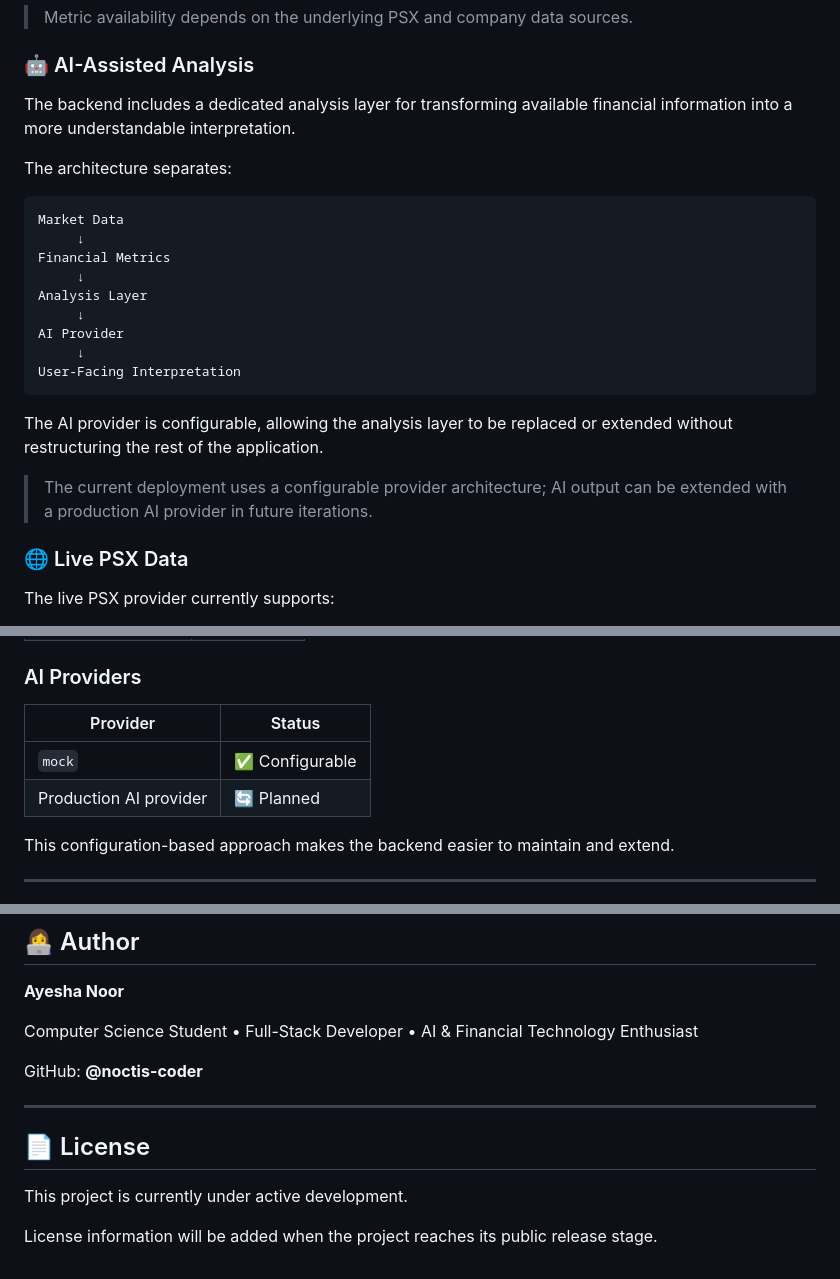
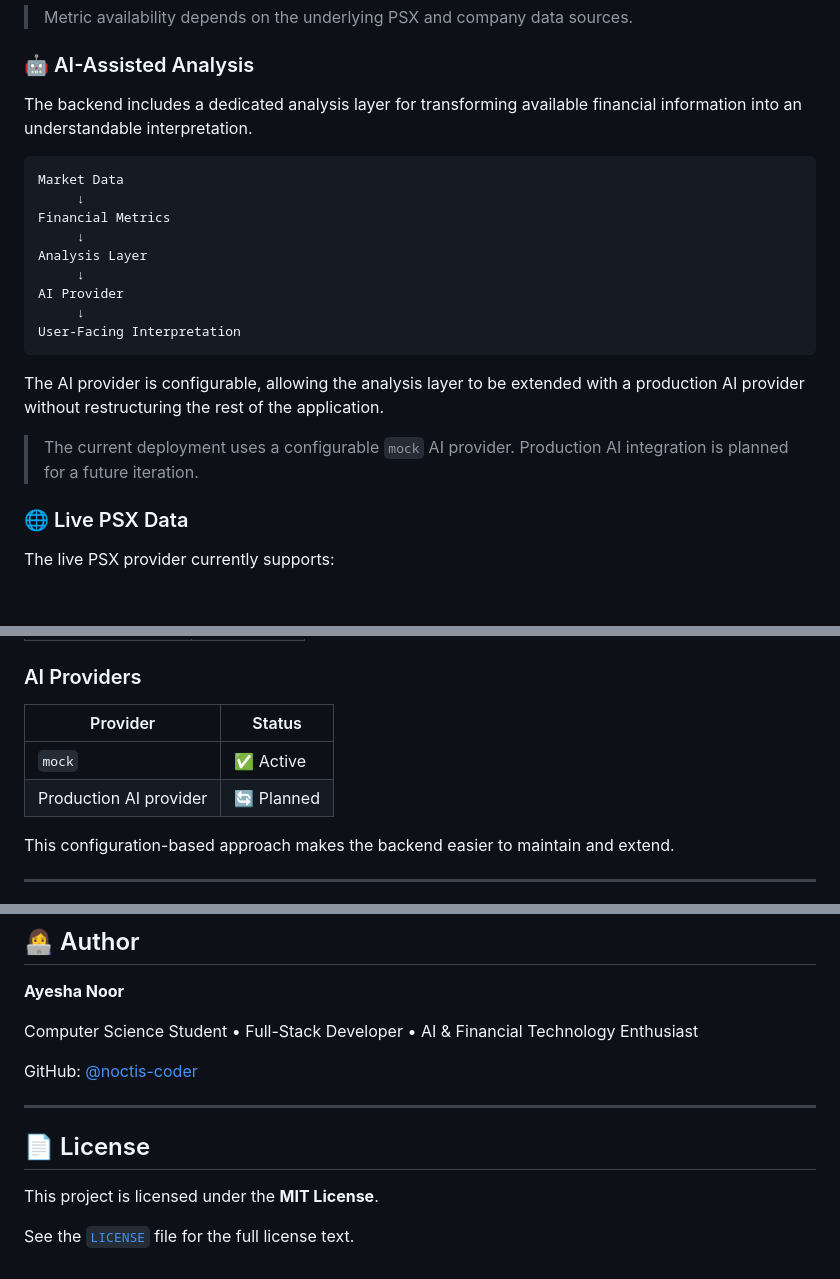
Before and after one commit to noctis-coder/psx-kmi-all-screener, a Markdown page: README.md, 3 parts joined by grey strips. GitHub-like rendering; blank space fills up the shorter version.

Commit message:
Refine README content and formatting
Updated README to improve clarity and fix formatting issues.

````diff
--- a/README.md
+++ b/README.md
@@ -37,9 +42,7 @@ The platform extracts and processes available financial indicators, including:
 
 ### 🤖 AI-Assisted Analysis
 
-The backend includes a dedicated analysis layer for transforming available financial information into a more understandable interpretation.
-
-The architecture separates:
+The backend includes a dedicated analysis layer for transforming available financial information into an understandable interpretation.
 
 ```text
 Market Data
@@ -53,9 +56,9 @@ AI Provider
 User-Facing Interpretation
 ```
 
-The AI provider is configurable, allowing the analysis layer to be replaced or extended without restructuring the rest of the application.
+The AI provider is configurable, allowing the analysis layer to be extended with a production AI provider without restructuring the rest of the application.
 
-> The current deployment uses a configurable provider architecture; AI output can be extended with a production AI provider in future iterations.
+> The current deployment uses a configurable `mock` AI provider. Production AI integration is planned for a future iteration.
 
 ### 🌐 Live PSX Data
 
@@ -365,10 +370,10 @@ AI_PROVIDER=mock
 
 ### AI Providers
 
-| Provider               | Status         |
-| ---------------------- | -------------- |
-| `mock`                 | ✅ Configurable |
-| Production AI provider | 🔄 Planned     |
+| Provider               | Status     |
+| ---------------------- | ---------- |
+| `mock`                 | ✅ Active   |
+| Production AI provider | 🔄 Planned |
 
 This configuration-based approach makes the backend easier to maintain and extend.
 
@@ -424,12 +429,12 @@ Users should independently verify important financial information against author
 
 Computer Science Student • Full-Stack Developer • AI & Financial Technology Enthusiast
 
-GitHub: **@noctis-coder**
+GitHub: [@noctis-coder](https://github.com/noctis-coder)
 
 ---
 
 ## 📄 License
 
-This project is currently under active development.
+This project is licensed under the **MIT License**.
 
-License information will be added when the project reaches its public release stage.
+See the [`LICENSE`](LICENSE) file for the full license text.
````
Also changed, not shown: other parts of README.md (+13 -6 lines).
